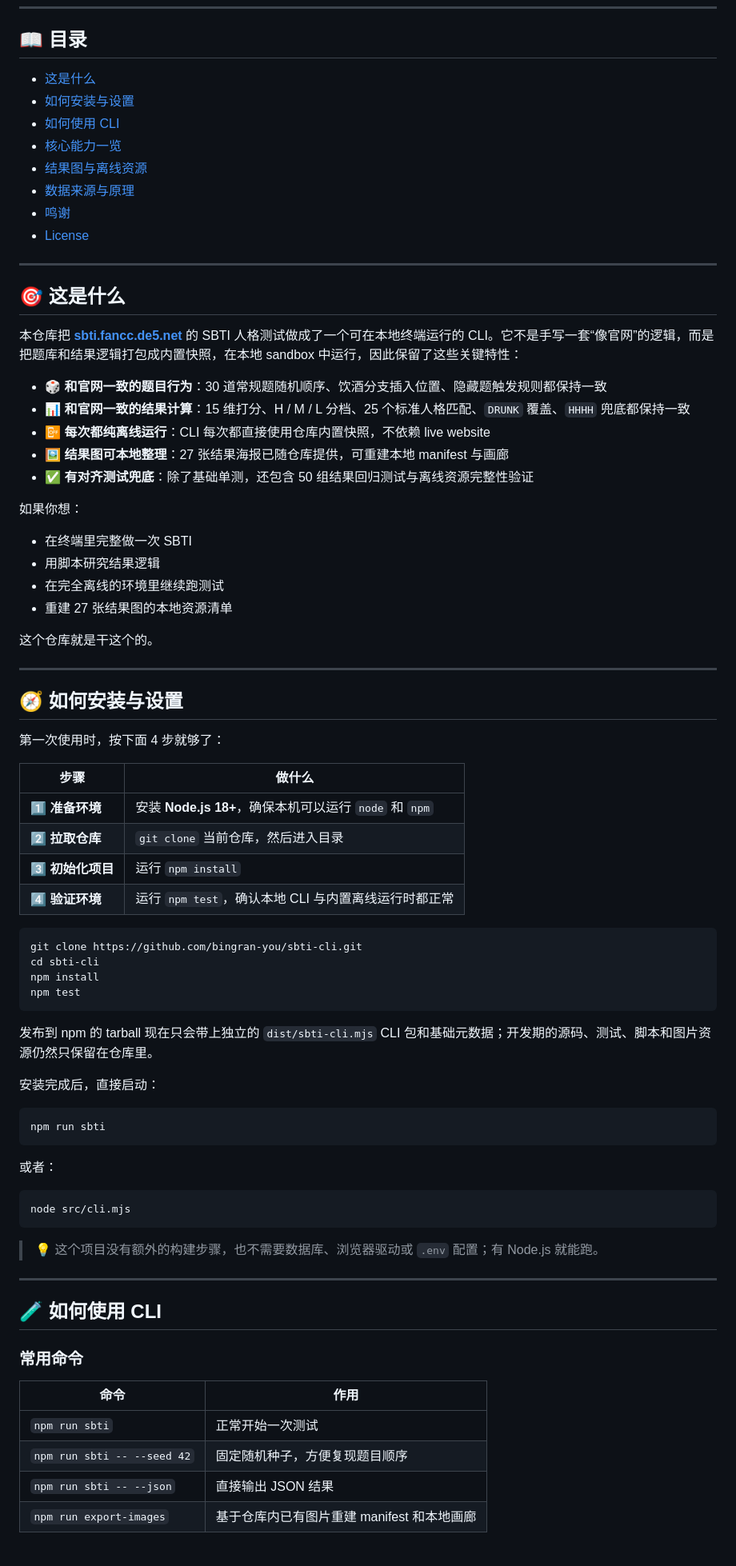
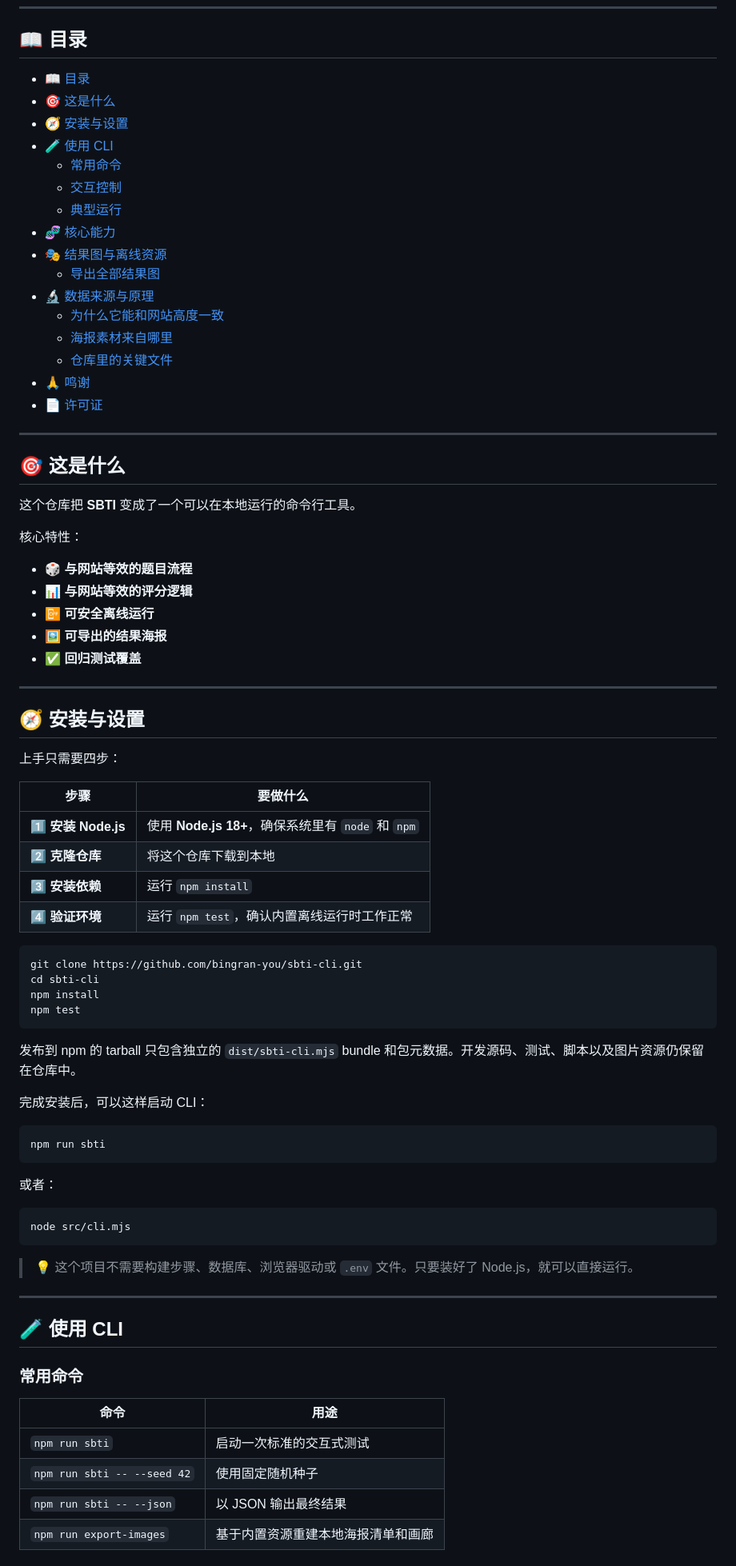
Before and after one commit to bingran-you/sbti-cli, a Markdown page: README.zh-CN.md, the part around one of its changes. Shown at 80% size. Drawn GitHub-style.

Commit message:
Update Chinese README to match English version (#4)

````diff
--- a/README.zh-CN.md
+++ b/README.zh-CN.md
@@ -32,48 +32,49 @@
 
 ## 📖 目录
 
-- [这是什么](#-这是什么)
-- [如何安装与设置](#-如何安装与设置)
-- [如何使用 CLI](#-如何使用-cli)
-- [核心能力一览](#-核心能力一览)
-- [结果图与离线资源](#-结果图与离线资源)
-- [数据来源与原理](#-数据来源与原理)
-- [鸣谢](#-鸣谢)
-- [License](#-license)
+- [📖 目录](#-目录)
+- [🎯 这是什么](#-这是什么)
+- [🧭 安装与设置](#-安装与设置)
+- [🧪 使用 CLI](#-使用-cli)
+  - [常用命令](#常用命令)
+  - [交互控制](#交互控制)
+  - [典型运行](#典型运行)
+- [🧬 核心能力](#-核心能力)
+- [🎭 结果图与离线资源](#-结果图与离线资源)
+  - [导出全部结果图](#导出全部结果图)
+- [🔬 数据来源与原理](#-数据来源与原理)
+  - [为什么它能和网站高度一致](#为什么它能和网站高度一致)
+  - [海报素材来自哪里](#海报素材来自哪里)
+  - [仓库里的关键文件](#仓库里的关键文件)
+- [🙏 鸣谢](#-鸣谢)
+- [📄 许可证](#-许可证)
 
 ---
 
 ## 🎯 这是什么
 
-本仓库把 [**sbti.fancc.de5.net**](https://sbti.fancc.de5.net) 的 SBTI 人格测试做成了一个可在本地终端运行的 CLI。它不是手写一套“像官网”的逻辑，而是把题库和结果逻辑打包成内置快照，在本地 sandbox 中运行，因此保留了这些关键特性：
+这个仓库把 **SBTI** 变成了一个可以在本地运行的命令行工具。
 
-- 🎲 **和官网一致的题目行为**：30 道常规题随机顺序、饮酒分支插入位置、隐藏题触发规则都保持一致
-- 📊 **和官网一致的结果计算**：15 维打分、H / M / L 分档、25 个标准人格匹配、`DRUNK` 覆盖、`HHHH` 兜底都保持一致
-- 📴 **每次都纯离线运行**：CLI 每次都直接使用仓库内置快照，不依赖 live website
-- 🖼️ **结果图可本地整理**：27 张结果海报已随仓库提供，可重建本地 manifest 与画廊
-- ✅ **有对齐测试兜底**：除了基础单测，还包含 50 组结果回归测试与离线资源完整性验证
+核心特性：
 
-如果你想：
-
-- 在终端里完整做一次 SBTI
-- 用脚本研究结果逻辑
-- 在完全离线的环境里继续跑测试
-- 重建 27 张结果图的本地资源清单
-
-这个仓库就是干这个的。
+- 🎲 **与网站等效的题目流程**
+- 📊 **与网站等效的评分逻辑**
+- 📴 **可安全离线运行**
+- 🖼️ **可导出的结果海报**
+- ✅ **回归测试覆盖**
 
 ---
 
-## 🧭 如何安装与设置
+## 🧭 安装与设置
 
-第一次使用时，按下面 4 步就够了：
+上手只需要四步：
 
-| 步骤 | 做什么 |
+| 步骤 | 要做什么 |
 |---|---|
-| **1️⃣ 准备环境** | 安装 **Node.js 18+**，确保本机可以运行 `node` 和 `npm` |
-| **2️⃣ 拉取仓库** | `git clone` 当前仓库，然后进入目录 |
-| **3️⃣ 初始化项目** | 运行 `npm install` |
-| **4️⃣ 验证环境** | 运行 `npm test`，确认本地 CLI 与内置离线运行时都正常 |
+| **1️⃣ 安装 Node.js** | 使用 **Node.js 18+**，确保系统里有 `node` 和 `npm` |
+| **2️⃣ 克隆仓库** | 将这个仓库下载到本地 |
+| **3️⃣ 安装依赖** | 运行 `npm install` |
+| **4️⃣ 验证环境** | 运行 `npm test`，确认内置离线运行时工作正常 |
 
 ```bash
 git clone https://github.com/bingran-you/sbti-cli.git
@@ -82,9 +83,9 @@ npm install
 npm test
 ```
 
-发布到 npm 的 tarball 现在只会带上独立的 `dist/sbti-cli.mjs` CLI 包和基础元数据；开发期的源码、测试、脚本和图片资源仍然只保留在仓库里。
+发布到 npm 的 tarball 只包含独立的 `dist/sbti-cli.mjs` bundle 和包元数据。开发源码、测试、脚本以及图片资源仍保留在仓库中。
 
-安装完成后，直接启动：
+完成安装后，可以这样启动 CLI：
 
 ```bash
 npm run sbti
@@ -96,18 +97,18 @@ npm run sbti
 node src/cli.mjs
 ```
 
-> 💡 这个项目没有额外的构建步骤，也不需要数据库、浏览器驱动或 `.env` 配置；有 Node.js 就能跑。
+> 💡 这个项目不需要构建步骤、数据库、浏览器驱动或 `.env` 文件。只要装好了 Node.js，就可以直接运行。
 
 ---
 
-## 🧪 如何使用 CLI
+## 🧪 使用 CLI
 
 ### 常用命令
 
-| 命令 | 作用 |
+| 命令 | 用途 |
 |---|---|
-| `npm run sbti` | 正常开始一次测试 |
-| `npm run sbti -- --seed 42` | 固定随机种子，方便复现题目顺序 |
-| `npm run sbti -- --json` | 直接输出 JSON 结果 |
-| `npm run export-images` | 基于仓库内已有图片重建 manifest 和本地画廊 |
+| `npm run sbti` | 启动一次标准的交互式测试 |
+| `npm run sbti -- --seed 42` | 使用固定随机种子 |
+| `npm run sbti -- --json` | 以 JSON 输出最终结果 |
+| `npm run export-images` | 基于内置资源重建本地海报清单和画廊 |
 
````
Also changed, not shown: other parts of README.zh-CN.md (+72 -70 lines).
